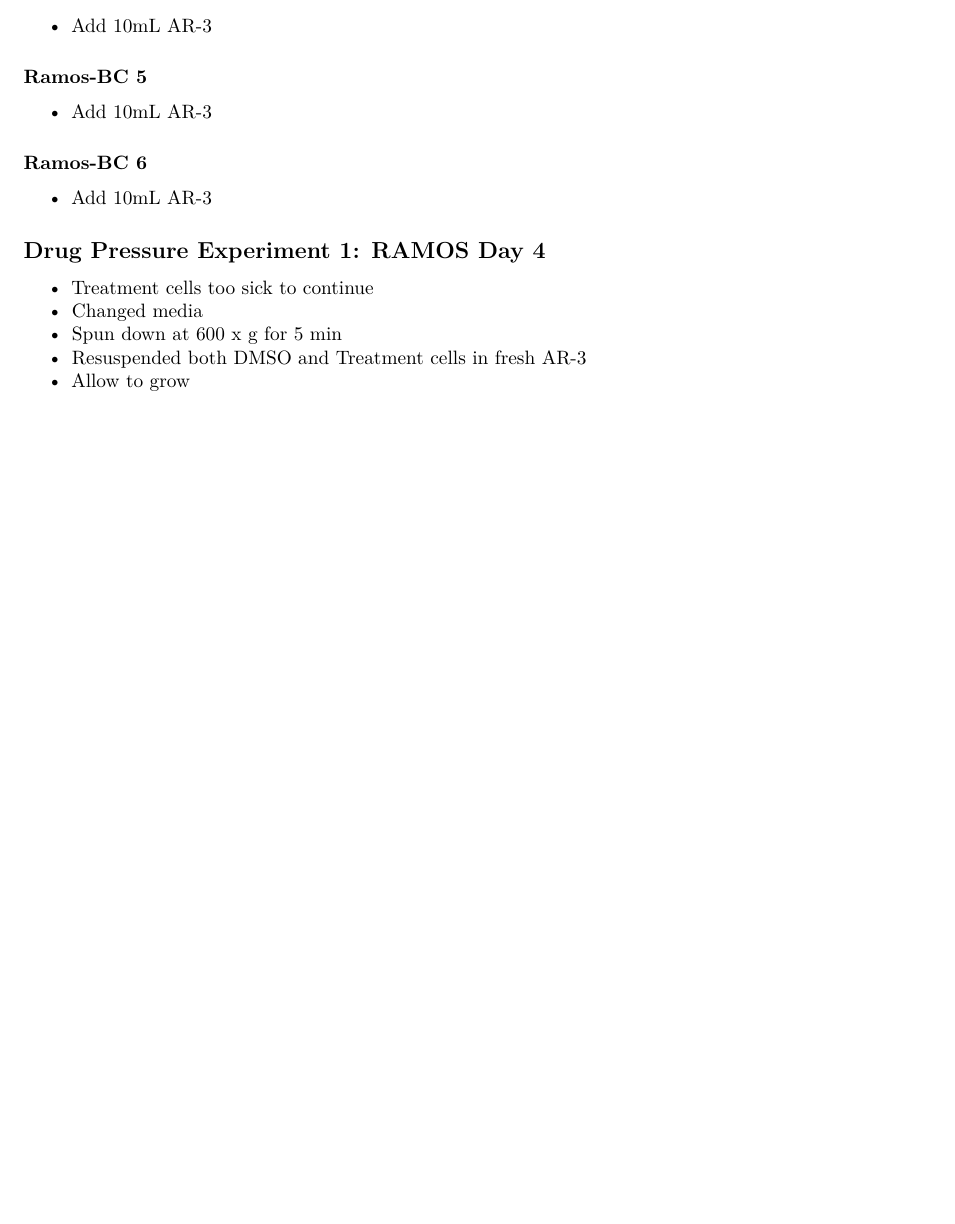
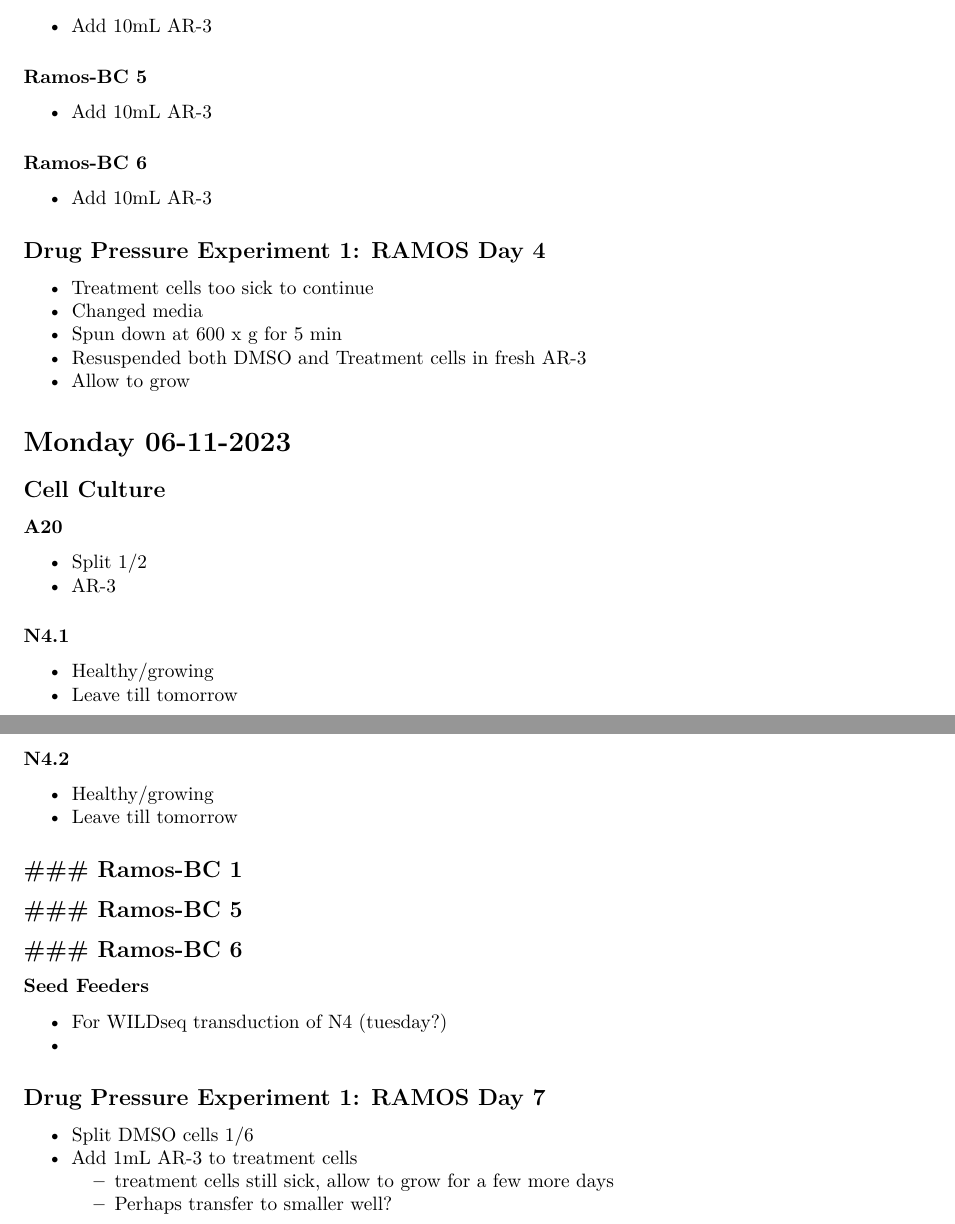
Before and after one commit to Kalloom6/Lab-Notebook, an R Markdown document (Lab_Notebook.Rmd): part of page 38 of 38 before the commit and two parts of pages 38 and 39 of 39 after it, the two joined at a grey line, cut so that both start at the same text, the shorter picture padded with empty space. Rendered offline with R 4.5, knitr and Pandoc, then LaTeX, with nearby package versions; some code elsewhere in the file could not run offline.

Commit message:
Lab Notebook update 06-11

```diff
--- a/Lab_Notebook.Rmd
+++ b/Lab_Notebook.Rmd
@@ -2188,3 +2188,18 @@ print(p)
 - Spun down at 600 x g for 5 min
 - Resuspended both DMSO and Treatment cells in fresh AR-3
 - Allow to grow
+
+# Monday 06-11-2023
+## Cell Culture
+
+### A20
+- Split 1/2
+- AR-3
+
+### N4.1
+- Healthy/growing
+- Leave till tomorrow
+
+### N4.2
+- Healthy/growing
+- Leave till tomorrow
@@ -2190,0 +2216,9 @@ print(p)
+### Seed Feeders
+- For WILDseq transduction of N4 (tuesday?)
+-
+
+## Drug Pressure Experiment 1: RAMOS Day 7
+- Split DMSO cells 1/6
+- Add 1mL AR-3 to treatment cells
+  * treatment cells still sick, allow to grow for a few more days
+  * Perhaps transfer to smaller well?
```
Also changed, not shown: Lab_Notebook.Rmd (10 more changed lines).
